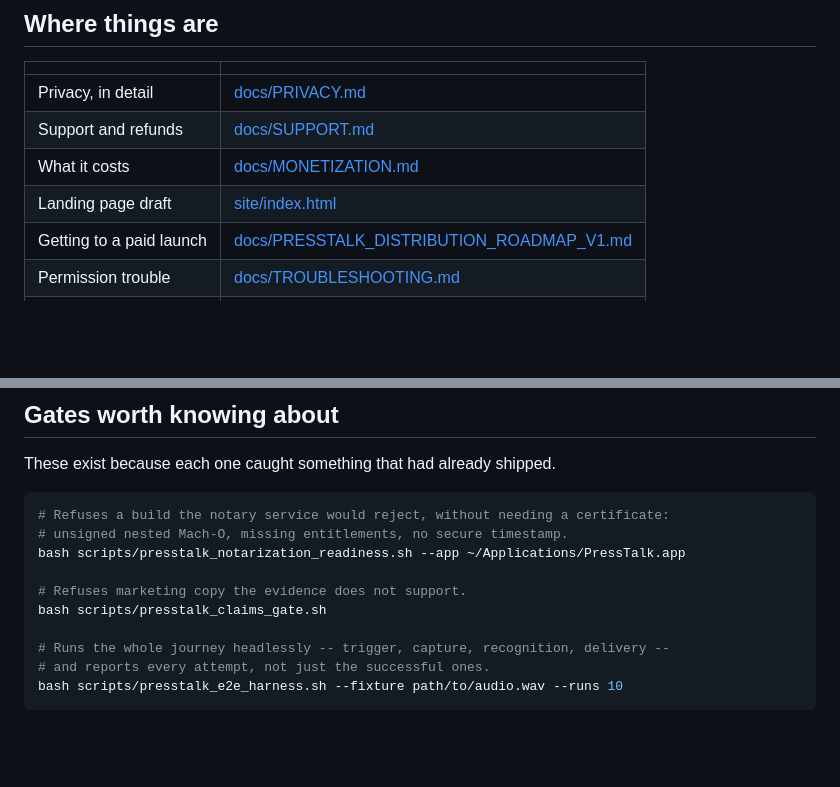
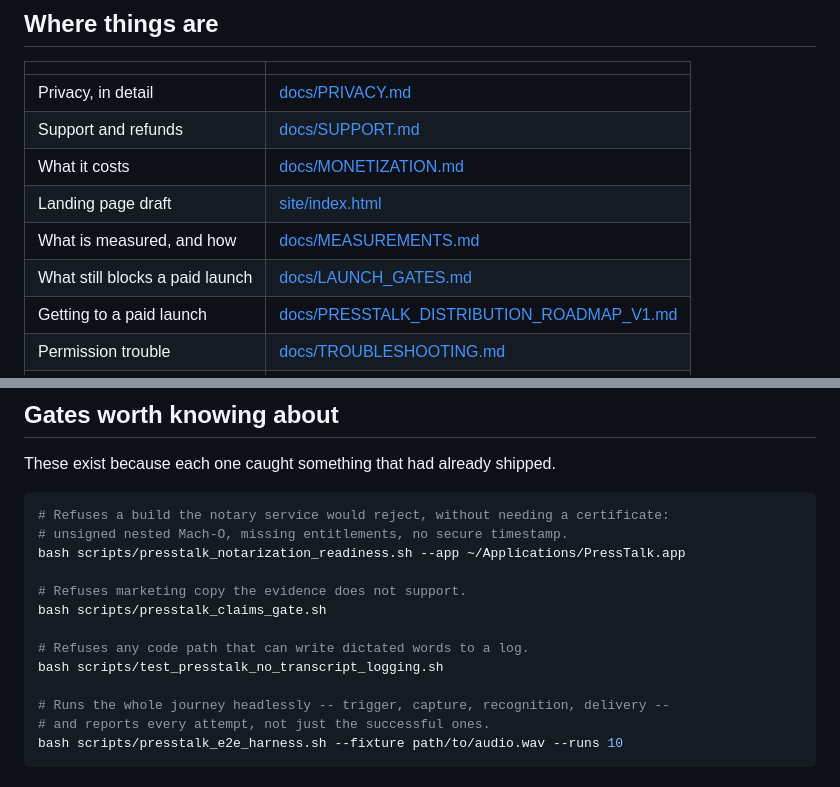
Before and after one commit to subtract0/presstalk, a Markdown page: README.md, 2 parts joined by grey strips. GitHub-like rendering; blank space fills up the shorter version.

```diff
--- a/README.md
+++ b/README.md
@@ -21,6 +21,8 @@ dictation you can see arrive.
 | Support and refunds | [docs/SUPPORT.md](docs/SUPPORT.md) |
 | What it costs | [docs/MONETIZATION.md](docs/MONETIZATION.md) |
 | Landing page draft | [site/index.html](site/index.html) |
+| What is measured, and how | [docs/MEASUREMENTS.md](docs/MEASUREMENTS.md) |
+| What still blocks a paid launch | [docs/LAUNCH_GATES.md](docs/LAUNCH_GATES.md) |
 | Getting to a paid launch | [docs/PRESSTALK_DISTRIBUTION_ROADMAP_V1.md](docs/PRESSTALK_DISTRIBUTION_ROADMAP_V1.md) |
 | Permission trouble | [docs/TROUBLESHOOTING.md](docs/TROUBLESHOOTING.md) |
 | Testing on other Macs | [docs/APPLE_SILICON_TESTING.md](docs/APPLE_SILICON_TESTING.md) |
@@ -62,6 +64,9 @@ bash scripts/presstalk_notarization_readiness.sh --app ~/Applications/PressTalk.
 # Refuses marketing copy the evidence does not support.
 bash scripts/presstalk_claims_gate.sh
 
+# Refuses any code path that can write dictated words to a log.
+bash scripts/test_presstalk_no_transcript_logging.sh
+
 # Runs the whole journey headlessly -- trigger, capture, recognition, delivery --
 # and reports every attempt, not just the successful ones.
 bash scripts/presstalk_e2e_harness.sh --fixture path/to/audio.wav --runs 10
```
Also changed, not shown: docs/LAUNCH_GATES.md (added, +140 -0 lines), docs/MEASUREMENTS.md (added, +134 -0 lines).
